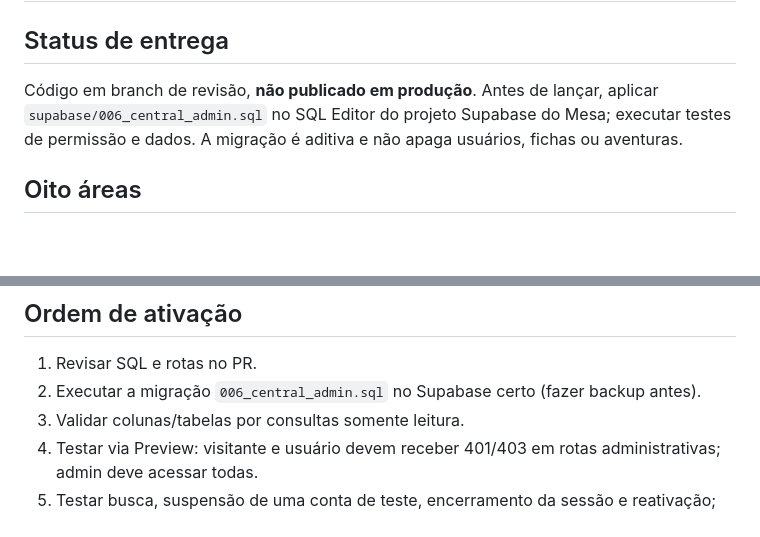
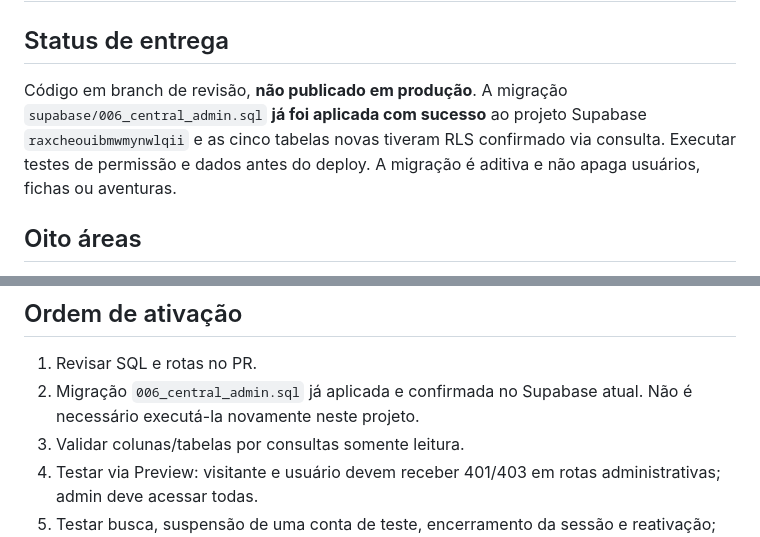
Before and after one commit to Orfeu-Lira/Gerador-de-hist-rias-de-RPG, a Markdown page: ADMIN_CENTRAL_V1_TESTES.md, 2 parts joined by grey strips. Rendered like a GitHub page; blank space fills up the shorter version.

Commit message:
docs: record successfully applied additive migration and verified RLS

```diff
--- a/ADMIN_CENTRAL_V1_TESTES.md
+++ b/ADMIN_CENTRAL_V1_TESTES.md
@@ -1,7 +1,7 @@
 # Central do Mestre — Administração v1 (Mesa)
 
 ## Status de entrega
-Código em branch de revisão, **não publicado em produção**. Antes de lançar, aplicar `supabase/006_central_admin.sql` no SQL Editor do projeto Supabase do Mesa; executar testes de permissão e dados. A migração é aditiva e não apaga usuários, fichas ou aventuras.
+Código em branch de revisão, **não publicado em produção**. A migração `supabase/006_central_admin.sql` **já foi aplicada com sucesso** ao projeto Supabase `raxcheouibmwmynwlqii` e as cinco tabelas novas tiveram RLS confirmado via consulta. Executar testes de permissão e dados antes do deploy. A migração é aditiva e não apaga usuários, fichas ou aventuras.
 
 ## Oito áreas
 1. **Visão geral**: usuários, aventuras, personagens, aventuras do dia e chamados pendentes; série agregada de 14 dias.
@@ -22,7 +22,7 @@ Código em branch de revisão, **não publicado em produção**. Antes de lança
 
 ## Ordem de ativação
 1. Revisar SQL e rotas no PR.
-2. Executar a migração `006_central_admin.sql` no Supabase certo (fazer backup antes).
+2. Migração `006_central_admin.sql` já aplicada e confirmada no Supabase atual. Não é necessário executá-la novamente neste projeto.
 3. Validar colunas/tabelas por consultas somente leitura.
 4. Testar via Preview: visitante e usuário devem receber 401/403 em rotas administrativas; admin deve acessar todas.
 5. Testar busca, suspensão de uma conta de teste, encerramento da sessão e reativação; criar comunicado em rascunho e publicado; chamado e resposta.
```
